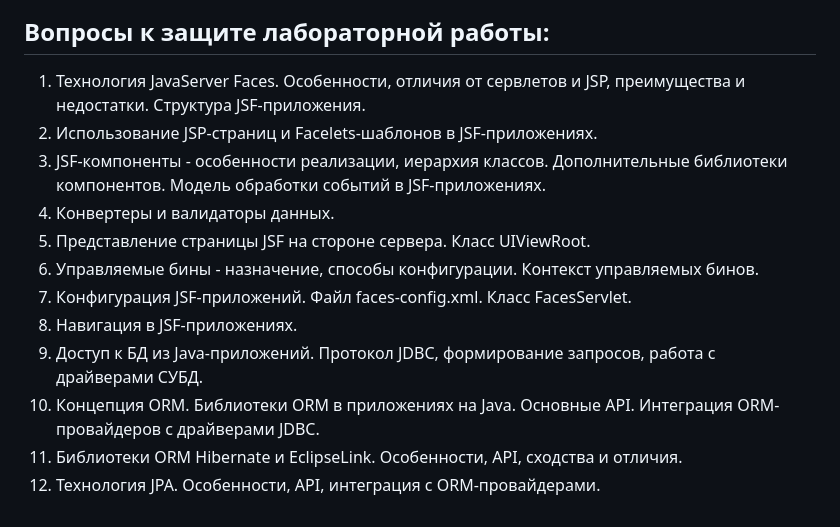
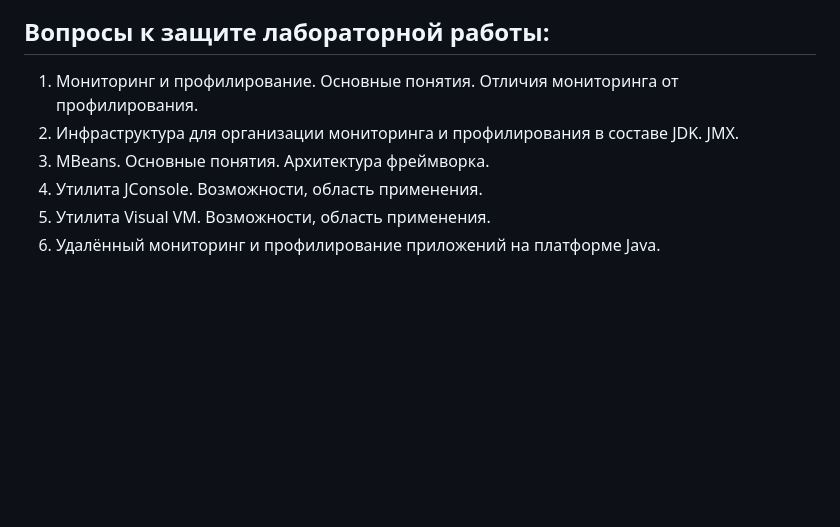
Before and after one commit to deadxraver/WEB3, a Markdown page: README.MD, the part around the change printed below. Drawn GitHub-style; blank space fills up the shorter version.

```diff
--- a/README.MD
+++ b/README.MD
@@ -32,15 +41,9 @@ _Вариант 3673133_
 
 ## Вопросы к защите лабораторной работы:
 
-1. Технология JavaServer Faces. Особенности, отличия от сервлетов и JSP, преимущества и недостатки. Структура JSF-приложения.
-2. Использование JSP-страниц и Facelets-шаблонов в JSF-приложениях.
-3. JSF-компоненты - особенности реализации, иерархия классов. Дополнительные библиотеки компонентов. Модель обработки событий в JSF-приложениях.
-4. Конвертеры и валидаторы данных.
-5. Представление страницы JSF на стороне сервера. Класс UIViewRoot.
-6. Управляемые бины - назначение, способы конфигурации. Контекст управляемых бинов.
-7. Конфигурация JSF-приложений. Файл faces-config.xml. Класс FacesServlet.
-8. Навигация в JSF-приложениях.
-9. Доступ к БД из Java-приложений. Протокол JDBC, формирование запросов, работа с драйверами СУБД.
-10. Концепция ORM. Библиотеки ORM в приложениях на Java. Основные API. Интеграция ORM-провайдеров с драйверами JDBC.
-11. Библиотеки ORM Hibernate и EclipseLink. Особенности, API, сходства и отличия.
-12. Технология JPA. Особенности, API, интеграция с ORM-провайдерами.
+1. Мониторинг и профилирование. Основные понятия. Отличия мониторинга от профилирования.
+2. Инфраструктура для организации мониторинга и профилирования в составе JDK. JMX.
+3. MBeans. Основные понятия. Архитектура фреймворка.
+4. Утилита JConsole. Возможности, область применения.
+5. Утилита Visual VM. Возможности, область применения.
+6. Удалённый мониторинг и профилирование приложений на платформе Java.
```
Also changed, not shown: other parts of README.MD (+29 -20 lines).
